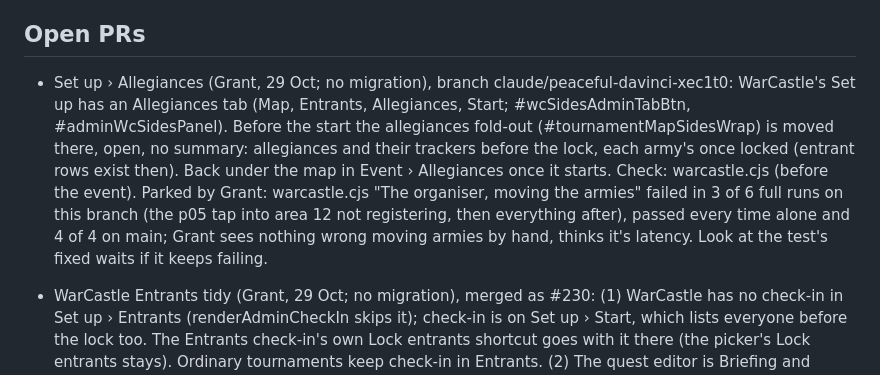
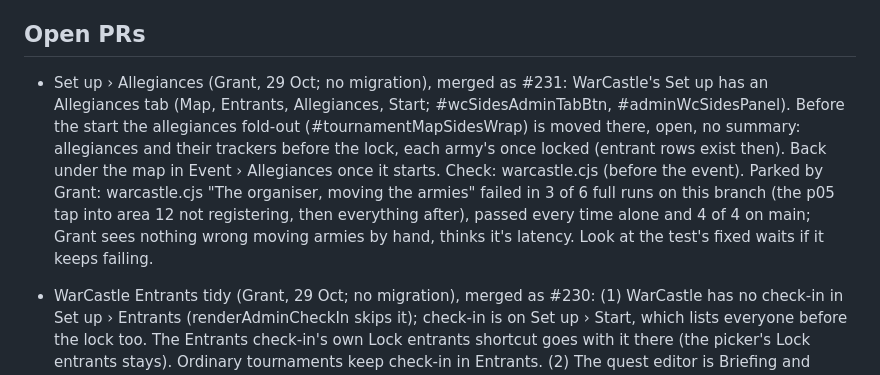
Before and after one commit to Pluckees-stack/scriptorium, a Markdown page: NOTES.md, the part around the change. Drawn GitHub-style.

Commit message:
NOTES: Set up › Allegiances merged as #231
Co-Authored-By: Claude Opus 5.5 <noreply@anthropic.com>
Claude-Session: https://claude.ai/code/session_01LNhfFGCKyWV9bZis4tUzsJ

```diff
--- a/NOTES.md
+++ b/NOTES.md
@@ -15,7 +15,7 @@ Read this at the start of each session. Update it before ending one.
   lot of tokens.
 
 ## Open PRs
-- Set up › Allegiances (Grant, 29 Oct; no migration), branch claude/peaceful-davinci-xec1t0: WarCastle's Set up has an Allegiances tab (Map, Entrants, Allegiances, Start; #wcSidesAdminTabBtn, #adminWcSidesPanel). Before the start the allegiances fold-out (#tournamentMapSidesWrap) is moved there, open, no summary: allegiances and their trackers before the lock, each army's once locked (entrant rows exist then). Back under the map in Event › Allegiances once it starts. Check: warcastle.cjs (before the event). Parked by Grant: warcastle.cjs "The organiser, moving the armies" failed in 3 of 6 full runs on this branch (the p05 tap into area 12 not registering, then everything after), passed every time alone and 4 of 4 on main; Grant sees nothing wrong moving armies by hand, thinks it's latency. Look at the test's fixed waits if it keeps failing.
+- Set up › Allegiances (Grant, 29 Oct; no migration), merged as #231: WarCastle's Set up has an Allegiances tab (Map, Entrants, Allegiances, Start; #wcSidesAdminTabBtn, #adminWcSidesPanel). Before the start the allegiances fold-out (#tournamentMapSidesWrap) is moved there, open, no summary: allegiances and their trackers before the lock, each army's once locked (entrant rows exist then). Back under the map in Event › Allegiances once it starts. Check: warcastle.cjs (before the event). Parked by Grant: warcastle.cjs "The organiser, moving the armies" failed in 3 of 6 full runs on this branch (the p05 tap into area 12 not registering, then everything after), passed every time alone and 4 of 4 on main; Grant sees nothing wrong moving armies by hand, thinks it's latency. Look at the test's fixed waits if it keeps failing.
 - WarCastle Entrants tidy (Grant, 29 Oct; no migration), merged as #230: (1) WarCastle has no check-in in Set up › Entrants (renderAdminCheckIn skips it); check-in is on Set up › Start, which lists everyone before the lock too. The Entrants check-in's own Lock entrants shortcut goes with it there (the picker's Lock entrants stays). Ordinary tournaments keep check-in in Entrants. (2) The quest editor is Briefing and Quest, no Check step; Submit asks "Is X's briefing and quest ready to submit?" (not yet keeps it open). Grant saw the editor box close going back from Check on the live site; not reproduced here (desktop, phone, phone at 10x slower CPU), Check was the only step of a different height. Checks: warcastle.cjs ("no check-in in Entrants", "check-in in Entrants before the lock" for an ordinary tournament, "back to Briefing", "not ready", "Submit asks").
 - WarCastle trackers, PR A (Grant, 29 Oct; migration 111, run by Grant 29 Oct), merged as #229: rules from Grant's doc "Warcastle allegiance rules" (claude.ai artifact MbTjLiJYwqVYdyW8PZH7v7). An add-on only: nothing existing changes. Run › Allegiances has Trackers: each allegiance None / Corruption / Waaagh! / Order (settings.warcastle.trackers.kinds), each bar's figures round by round, every submission (Remove). Once a battle has its result, a Chaos or Orc player gets a pop-up on Play (opens by itself once per device; a Corruption / Waaagh! energy button after) for burned, Grim Monuments, big units, characters killed, features on their own table after a win, the ritual (Chaos on table 6); points worked out in SQL. Map tab: two bars over the map, no numbers. Maths in warcastleTrackerState (sizes per round in settings.warcastle.trackers.sizes, kept by the organiser's view; never shrink). Checks: tests/warcastle/run.mjs (Trackers), warcastle.cjs (Trackers), SQL checked on a local Postgres. Not done (later PRs): taint spreading and putrid on the map (B); Shard holder, ritual effects (C); Favour of the Gods into magic items.
 - WarCastle quests (Grant, 28 Oct; migration 110, run by Grant 29 Oct), merged as #228: Set up › Entrants has Quests under the entrants (#wcQuestsSection, WarCastle only): everyone signed up (the entrants picker's people), each with Edit, a flow of Briefing, Quest and Check (the two as written, formatted). Each box has the story toolbar (Bold, Italic, Heading, List, Numbered list, Quote; no Photo; Ctrl/⌘+B and I): storyFormat / storyInsert take the box, and numbered lists are opt-in (storyBodyHtml(body, { numbered: true }), storyFormat(kind, ta, true)) so campaign stories are unchanged. Saved to warcastle_quests (upsert on campaign, player). Send to players sets settings.warcastle.quests_sent_at (the same flag Start's Quests sent out switch sets, which stays as it was) and notifies everyone (notify_event_players); then hidden. Players: the holding card's tiles are Your quest (Not sent yet, then Ready, opening #wcQuestOverlay: Briefing, then Quest) and Your magic items; Player briefing and The war so far are gone (Grant). During the event Play's card has Your quest beside Briefing once sent (Briefing still opens the event pack). Secret by migration 110's policies (tried on a local Postgres 16: organiser all, a player none before sending and only their own after, no writes; re-run safe). Checks: warcastle.cjs ("quests in Set up › Entrants", "A player: Your quest").
```
